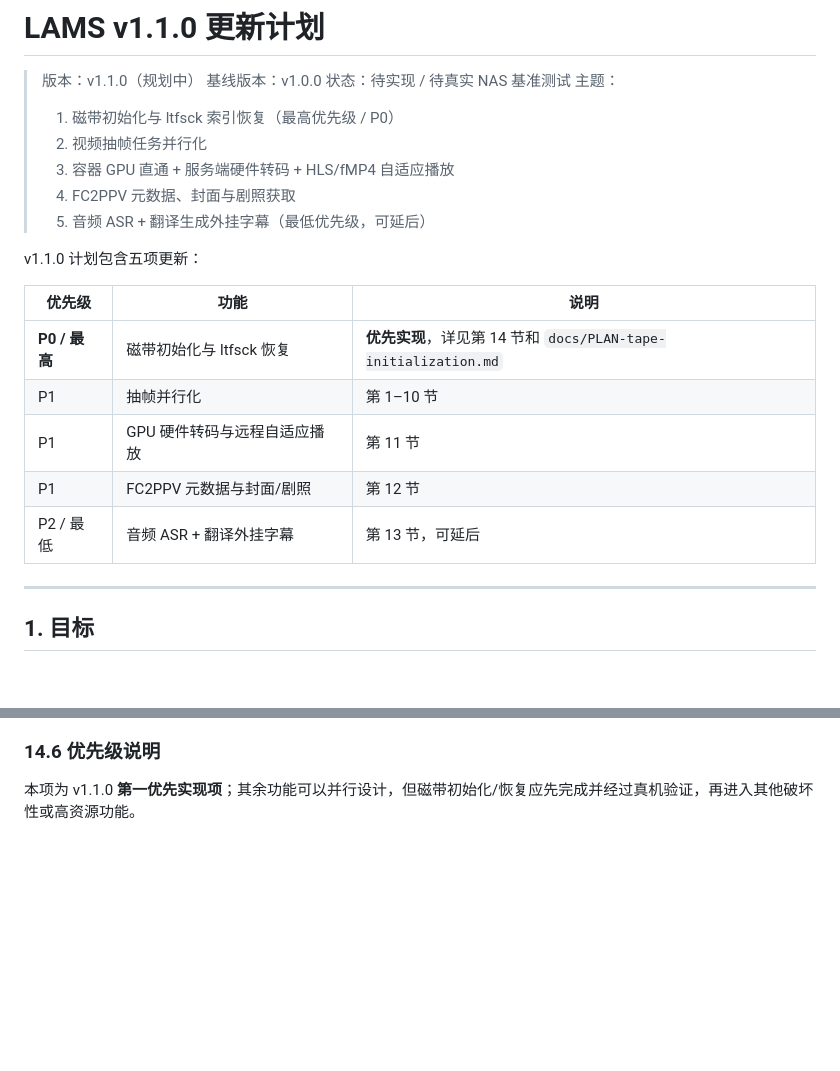
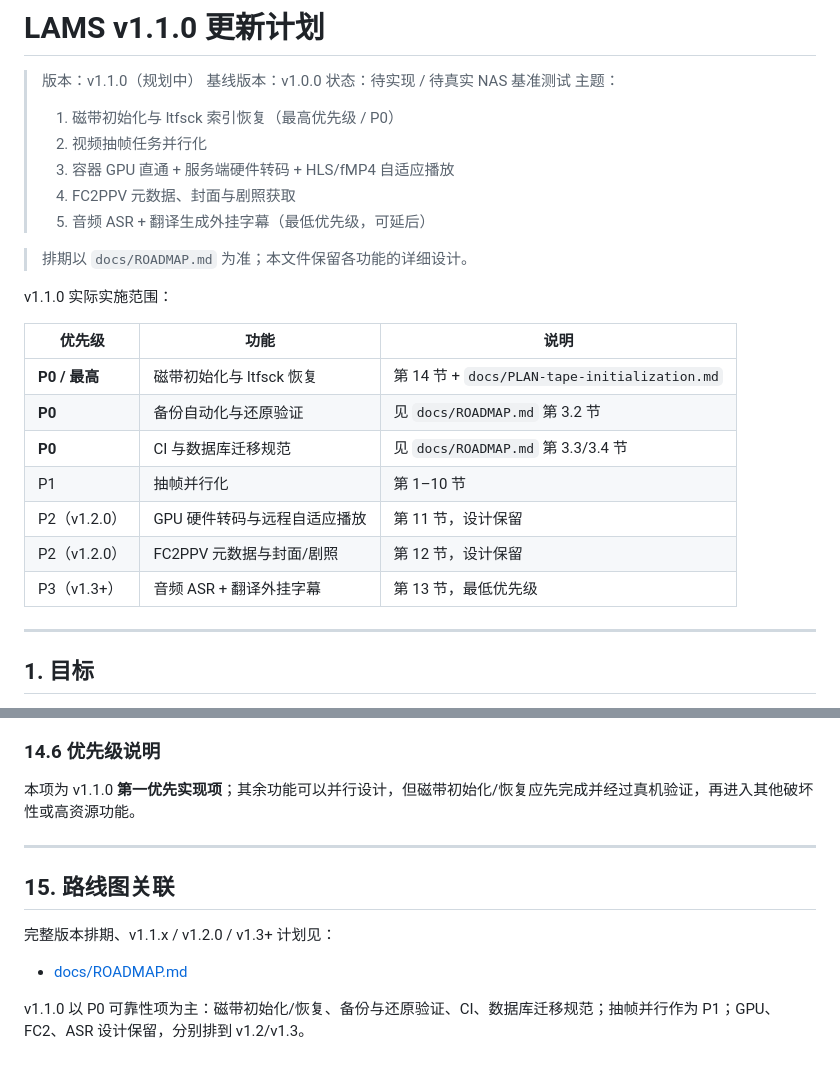
Before and after one commit to vulcasa/LAMS, a Markdown page: docs/PLAN-v1.1.0.md, 2 parts joined by grey strips. GitHub-like rendering; blank space fills up the shorter version.

```diff
--- a/docs/PLAN-v1.1.0.md
+++ b/docs/PLAN-v1.1.0.md
@@ -10,15 +10,19 @@
 > 4. FC2PPV 元数据、封面与剧照获取
 > 5. 音频 ASR + 翻译生成外挂字幕（最低优先级，可延后）
 
-v1.1.0 计划包含五项更新：
+> 排期以 `docs/ROADMAP.md` 为准；本文件保留各功能的详细设计。
+
+v1.1.0 实际实施范围：
 
 | 优先级 | 功能 | 说明 |
 |---|---|---|
-| **P0 / 最高** | 磁带初始化与 ltfsck 恢复 | **优先实现**，详见第 14 节和 `docs/PLAN-tape-initialization.md` |
+| **P0 / 最高** | 磁带初始化与 ltfsck 恢复 | 第 14 节 + `docs/PLAN-tape-initialization.md` |
+| **P0** | 备份自动化与还原验证 | 见 `docs/ROADMAP.md` 第 3.2 节 |
+| **P0** | CI 与数据库迁移规范 | 见 `docs/ROADMAP.md` 第 3.3/3.4 节 |
 | P1 | 抽帧并行化 | 第 1–10 节 |
-| P1 | GPU 硬件转码与远程自适应播放 | 第 11 节 |
-| P1 | FC2PPV 元数据与封面/剧照 | 第 12 节 |
-| P2 / 最低 | 音频 ASR + 翻译外挂字幕 | 第 13 节，可延后 |
+| P2（v1.2.0） | GPU 硬件转码与远程自适应播放 | 第 11 节，设计保留 |
+| P2（v1.2.0） | FC2PPV 元数据与封面/剧照 | 第 12 节，设计保留 |
+| P3（v1.3+） | 音频 ASR + 翻译外挂字幕 | 第 13 节，最低优先级 |
 
 ---
 
@@ -1085,3 +1089,14 @@ v1.1.0 中定位为：
 ### 14.6 优先级说明
 
 本项为 v1.1.0 **第一优先实现项**；其余功能可以并行设计，但磁带初始化/恢复应先完成并经过真机验证，再进入其他破坏性或高资源功能。
+
+
+---
+
+## 15. 路线图关联
+
+完整版本排期、v1.1.x / v1.2.0 / v1.3+ 计划见：
+
+- [docs/ROADMAP.md](ROADMAP.md)
+
+v1.1.0 以 P0 可靠性项为主：磁带初始化/恢复、备份与还原验证、CI、数据库迁移规范；抽帧并行作为 P1；GPU、FC2、ASR 设计保留，分别排到 v1.2/v1.3。
```
Also changed, not shown: README.md (+1 -0 lines), docs/ROADMAP.md (added, +283 -0 lines).
